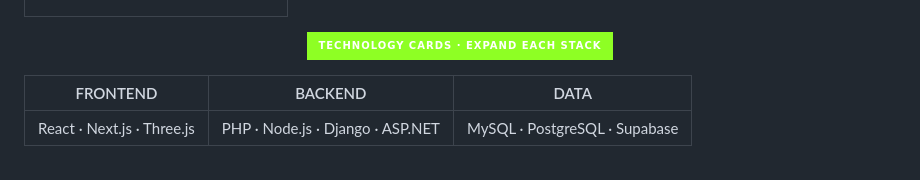
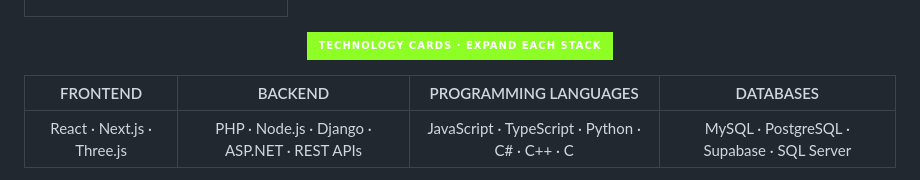
Before and after one commit to razahasnain0300-max/razahasnain0300-max, a Markdown page: README.md, the part around one of its changes. GitHub-like rendering; badges without logos.

Commit message:
profile: organize programming languages C C++ C# Python and JavaScript in toolkit

```diff
--- a/README.md
+++ b/README.md
@@ -74,9 +74,9 @@
 
 </div>
 
-| FRONTEND | BACKEND | DATA |
-|:---:|:---:|:---:|
-| React · Next.js · Three.js | PHP · Node.js · Django · ASP.NET | MySQL · PostgreSQL · Supabase |
+| FRONTEND | BACKEND | PROGRAMMING LANGUAGES | DATABASES |
+|:---:|:---:|:---:|:---:|
+| React · Next.js · Three.js | PHP · Node.js · Django · ASP.NET · REST APIs | JavaScript · TypeScript · Python · C# · C++ · C | MySQL · PostgreSQL · Supabase · SQL Server |
 
 
 <div align="center">
```
Also changed, not shown: other parts of README.md (+4 -0 lines).
